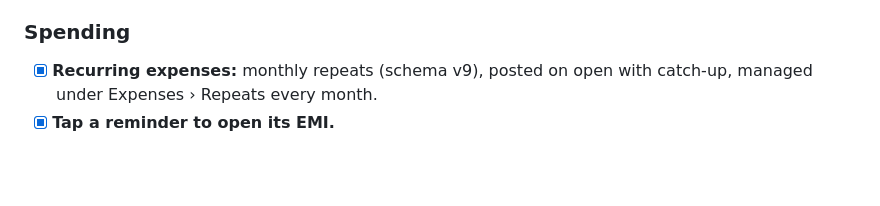
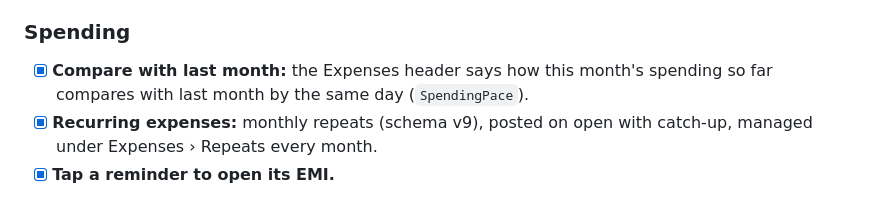
Before and after one commit to manu2501/DueMate, a Markdown page: TODO.md, the part around the change. Drawn GitHub-style; blank space fills up the shorter version.

```diff
--- a/TODO.md
+++ b/TODO.md
@@ -57,6 +57,7 @@ What's done, what's known to be missing, and what's next.
 - [ ] **Loan prepayment:** remaining principal vs interest, and a close-early calculator.
 
 ### Spending
+- [x] **Compare with last month:** the Expenses header says how this month's spending so far compares with last month by the same day (`SpendingPace`).
 - [x] **Recurring expenses:** monthly repeats (schema v9), posted on open with catch-up, managed under Expenses › Repeats every month.
 - [x] **Tap a reminder to open its EMI.**
 
```
Also changed, not shown: docs/SCREENS.md (+3 -1 lines), docs/screenshots/04_expenses.png, docs/screenshots/04_expenses_dark.png, docs/screenshots/11_charts.png, docs/screenshots/11_charts_dark.png, 5 other files.
